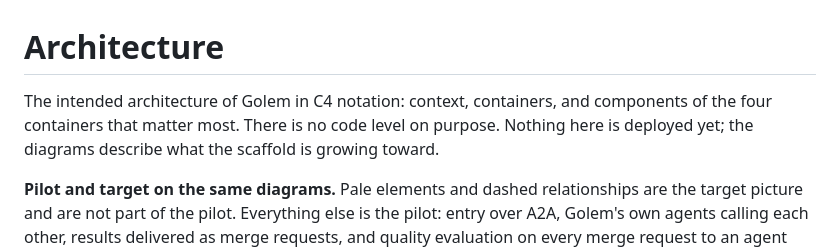
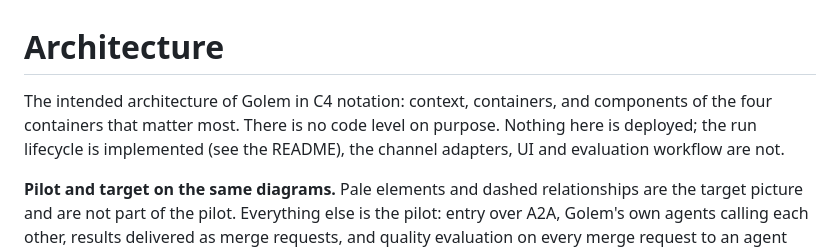
Before and after one commit to smirnoffmg/golem, a Markdown page: docs/architecture.md, the part around the change. GitHub-like rendering.

```diff
--- a/docs/architecture.md
+++ b/docs/architecture.md
@@ -1,8 +1,9 @@
 # Architecture
 
 The intended architecture of Golem in C4 notation: context, containers, and components of the
-four containers that matter most. There is no code level on purpose. Nothing here is deployed
-yet; the diagrams describe what the scaffold is growing toward.
+four containers that matter most. There is no code level on purpose. Nothing here is deployed;
+the run lifecycle is implemented (see the README), the channel adapters, UI and evaluation
+workflow are not.
 
 **Pilot and target on the same diagrams.** Pale elements and dashed relationships are the
 target picture and are not part of the pilot. Everything else is the pilot: entry over A2A,
```
Also changed, not shown: README.md (+34 -2 lines).
